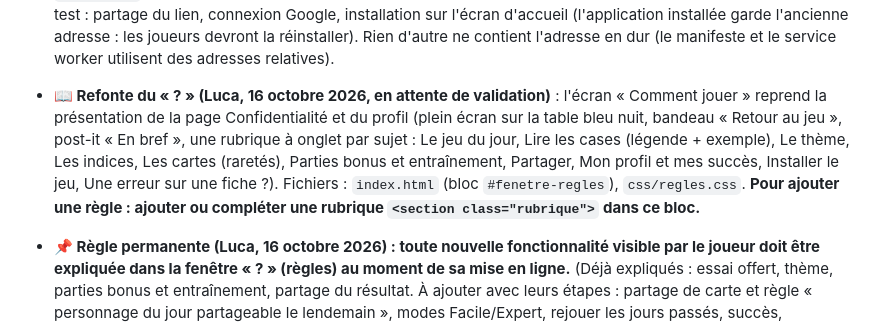
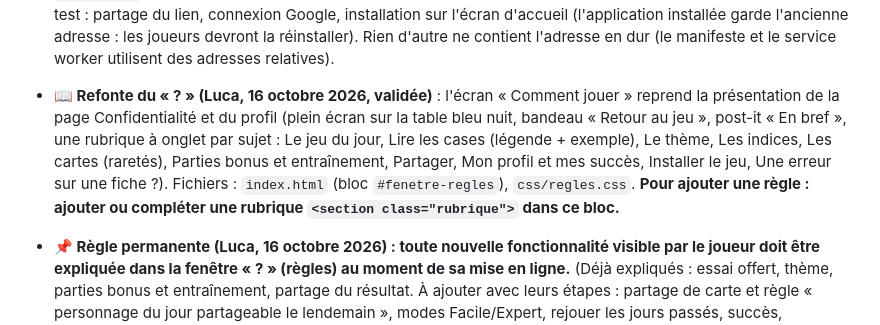
Before and after one commit to LuckyLe10E/heros-du-jour, a Markdown page: BRIEF.md, the part around the change. GitHub-like rendering.

Commit message:
Refonte du « ? » validée (notes du brief)
Co-Authored-By: Claude Sonnet 5.5 <noreply@anthropic.com>

```diff
--- a/BRIEF.md
+++ b/BRIEF.md
@@ -342,7 +342,7 @@ Même méthode qu'avant : une étape à la fois, test précis, validation de Luc
 
 - **Étape 19 : Nouveaux personnages (films, séries, jeux vidéo, livres) et colonne « Thème »** (réalisée et validée par Luca le 16 octobre 2026 ; le « ? » explique la règle du thème de première apparition) — la colonne « Univers » du jeu s'appelle maintenant **« Thème »** (le champ reste `univers` dans les données) : pour les comics, l'éditeur (Marvel, DC) ou « Indé » ; sinon le support de la toute première apparition (Manga, Films, Séries, Jeux vidéo, Livres), comme pour l'année. **48 personnages ajoutés** (12 par nouveau thème, les plus populaires), ce qui fait **175 personnages** ; nouveaux groupes (Ordre Jedi, Alliance rebelle, Empire galactique, Skynet, Zion, Starfleet, Confrérie des Assassins, Ordre du Phénix, Mangemorts, Communauté de l'Anneau) et nouvelles couleurs de thème (Jeux vidéo : bleu clair, Livres : brun). Dates et œuvres vérifiées en ligne pour les cas douteux (Geralt 1986, Homer 1987, Solid Snake 1987, Arsène Lupin 1905, Spock 1966, Daryl Dixon 2010). Contrôles automatiques : 4 phrases par description, valeurs autorisées, aucun nom dans les textes d'indice. Les nouveaux personnages sont à la FIN du calendrier : **avant le lancement officiel (étape 10), mélanger le calendrier pour alterner les thèmes dès les premiers jours** (c'est permis tant que le jeu n'est pas lancé).
 - **🌐 Changer l'adresse du site (Luca, 16 octobre 2026 : le site aura probablement un jour un nom de domaine à lui).** Liste de contrôle quand ça arrive : (1) `window.SITE` dans `data/constantes.js` (adresse officielle de secours) — le message de partage du résultat et l'image des cartes partagées utilisent déjà l'adresse du navigateur du joueur AU MOMENT du partage (`adresseDuSiteMaintenant()` dans `js/outils.js`), donc ils suivent tout seuls ; (2) dans `index.html`, les balises `og:url`, `og:image` et `twitter:image` (adresse complète obligatoire) ; (3) Vercel : ajouter le domaine au projet ; (4) Firebase : Authentication, Paramètres, Domaines autorisés, ajouter le nouveau domaine (sinon la connexion Google échoue) ; (5) garder l'ancienne adresse `vercel.app` active ou la rediriger ; (6) Mentions légales / Confidentialité si elles citent l'adresse ; (7) refaire le test : partage du lien, connexion Google, installation sur l'écran d'accueil (l'application installée garde l'ancienne adresse : les joueurs devront la réinstaller). Rien d'autre ne contient l'adresse en dur (le manifeste et le service worker utilisent des adresses relatives).
-- **📖 Refonte du « ? » (Luca, 16 octobre 2026, en attente de validation)** : l'écran « Comment jouer » reprend la présentation de la page Confidentialité et du profil (plein écran sur la table bleu nuit, bandeau « Retour au jeu », post-it « En bref », une rubrique à onglet par sujet : Le jeu du jour, Lire les cases (légende + exemple), Le thème, Les indices, Les cartes (raretés), Parties bonus et entraînement, Partager, Mon profil et mes succès, Installer le jeu, Une erreur sur une fiche ?). Fichiers : `index.html` (bloc `#fenetre-regles`), `css/regles.css`. **Pour ajouter une règle : ajouter ou compléter une rubrique `<section class="rubrique">` dans ce bloc.**
+- **📖 Refonte du « ? » (Luca, 16 octobre 2026, validée)** : l'écran « Comment jouer » reprend la présentation de la page Confidentialité et du profil (plein écran sur la table bleu nuit, bandeau « Retour au jeu », post-it « En bref », une rubrique à onglet par sujet : Le jeu du jour, Lire les cases (légende + exemple), Le thème, Les indices, Les cartes (raretés), Parties bonus et entraînement, Partager, Mon profil et mes succès, Installer le jeu, Une erreur sur une fiche ?). Fichiers : `index.html` (bloc `#fenetre-regles`), `css/regles.css`. **Pour ajouter une règle : ajouter ou compléter une rubrique `<section class="rubrique">` dans ce bloc.**
 - **📌 Règle permanente (Luca, 16 octobre 2026) : toute nouvelle fonctionnalité visible par le joueur doit être expliquée dans la fenêtre « ? » (règles) au moment de sa mise en ligne.** (Déjà expliqués : essai offert, thème, parties bonus et entraînement, partage du résultat. À ajouter avec leurs étapes : partage de carte et règle « personnage du jour partageable le lendemain », modes Facile/Expert, rejouer les jours passés, succès, installation sur l'écran d'accueil.)
 - **📋 Prochaines étapes décidées par Luca (16 octobre 2026), une à la fois, dans cet ordre** :
   - **Étape 20 : Aperçu du lien partagé** (réalisée et validée par Luca le 16 octobre 2026 ; image `images/apercu.jpg` 1200×630 fabriquée depuis `maquettes/apercu.html` en capturant la page à 600×315 en double densité ; balises dans `index.html`). **Règle voulue par Luca : l'image d'aperçu montre de VRAIES cartes du jeu** (elles sont fabriquées par le vrai code `js/carte.js`, avec les vraies données). **Quand les images des personnages seront ajoutées au site, refaire la capture** pour que l'aperçu reste cohérent : ouvrir `maquettes/apercu.html` à 600×315 (mode clair), capturer, remplacer `images/apercu.jpg`, vérifier que la taille reste sous 300 Ko ; penser aussi à y mettre les crédits si besoin. **Risque de spoil et décision de Luca : les personnages montrés dans l'aperçu RESTENT dans le calendrier** (pas de « personnages vitrine » exclus). Garde-fous : la liste `window.PERSONNAGES_APERCU` (dans `data/constantes.js`, actuellement Gandalf et Yoda) alimente `maquettes/apercu.html` ; la page `verification.html` (onglet calendrier) marque les jours où l'un d'eux est le personnage du jour (« changer l'image avant ce jour ») ; lors du mélange du calendrier avant le lancement, ne pas les placer dans les premiers jours ; avant ce jour, choisir une autre paire de cartes et refaire la capture. — une image d'aperçu (dessinée par nous, dans le style du site, aucune image officielle) pour WhatsApp, Discord, Messenger… (balises `og:image`).
```
